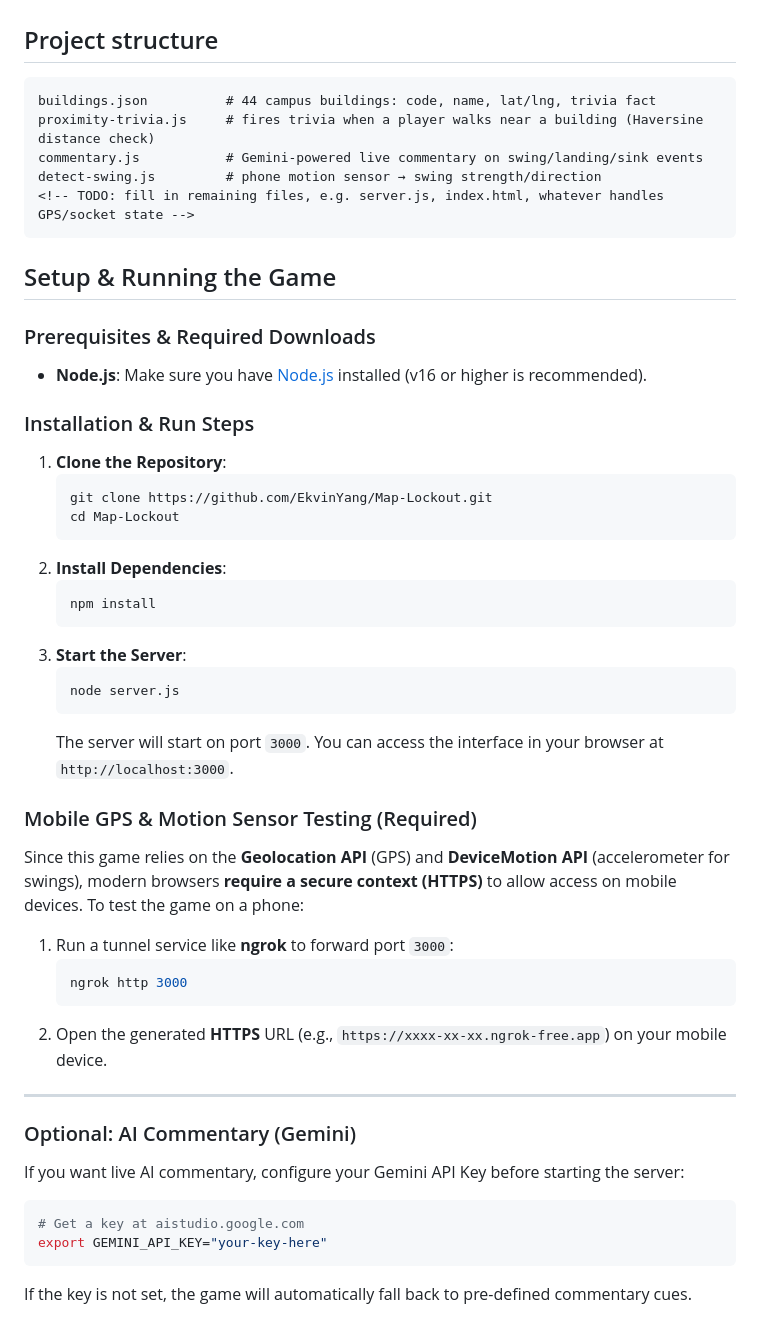
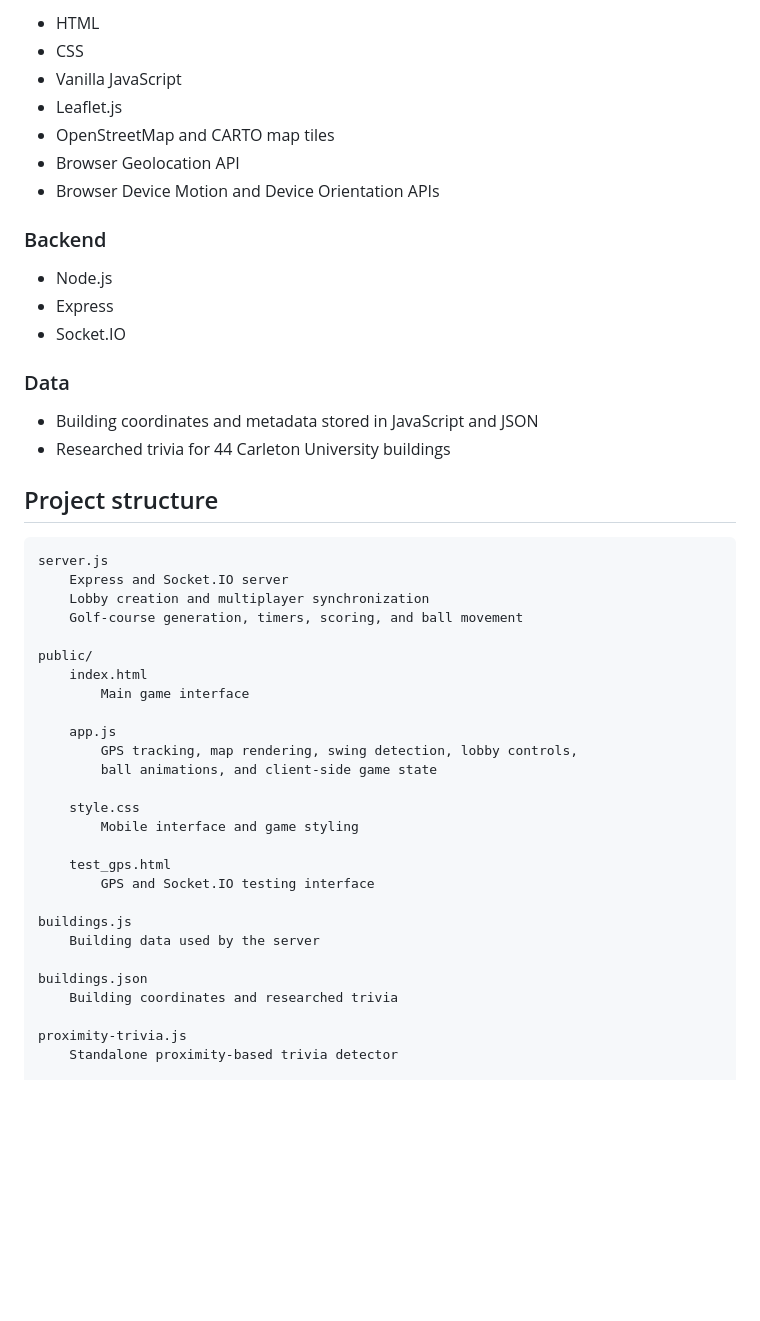
Before and after one commit to EkvinYang/Map-Lockout, a Markdown page: README.md, the part around one of its changes. Rendered like a GitHub page; blank space fills up the shorter version.

Commit message:
Revise README for CampusGolf project details
Updated README.md to enhance clarity and detail about CampusGolf, including gameplay mechanics, features, tech stack, and project structure.

````diff
--- a/README.md
+++ b/README.md
@@ -26,54 +69,51 @@ As you walk across campus, the game recognizes real Carleton buildings and surfa
 
-<!-- TODO: confirm/add anything else in the stack (hosting, ngrok for demo, etc.) -->
+- HTML
+- CSS
+- Vanilla JavaScript
+- Leaflet.js
+- OpenStreetMap and CARTO map tiles
+- Browser Geolocation API
+- Browser Device Motion and Device Orientation APIs
+
+### Backend
+
+- Node.js
+- Express
+- Socket.IO
+
+### Data
+
+- Building coordinates and metadata stored in JavaScript and JSON
+- Researched trivia for 44 Carleton University buildings
 
 ## Project structure
 
-```
-buildings.json          # 44 campus buildings: code, name, lat/lng, trivia fact
-proximity-trivia.js     # fires trivia when a player walks near a building (Haversine distance check)
-commentary.js           # Gemini-powered live commentary on swing/landing/sink events
-detect-swing.js         # phone motion sensor → swing strength/direction
-<!-- TODO: fill in remaining files, e.g. server.js, index.html, whatever handles GPS/socket state -->
-```
+```text
+server.js
+    Express and Socket.IO server
+    Lobby creation and multiplayer synchronization
+    Golf-course generation, timers, scoring, and ball movement
 
-## Setup & Running the Game
+public/
+    index.html
+        Main game interface
 
-### Prerequisites & Required Downloads
-- **Node.js**: Make sure you have [Node.js](https://nodejs.org/) installed (v16 or higher is recommended).
+    app.js
+        GPS tracking, map rendering, swing detection, lobby controls,
+        ball animations, and client-side game state
 
-### Installation & Run Steps
-1. **Clone the Repository**:
-   ```bash
-   git clone https://github.com/EkvinYang/Map-Lockout.git
-   cd Map-Lockout
-   ```
-2. **Install Dependencies**:
-   ```bash
-   npm install
-   ```
-3. **Start the Server**:
-   ```bash
-   node server.js
-   ```
-   The server will start on port `3000`. You can access the interface in your browser at `http://localhost:3000`.
+    style.css
+        Mobile interface and game styling
 
-### Mobile GPS & Motion Sensor Testing (Required)
-Since this game relies on the **Geolocation API** (GPS) and **DeviceMotion API** (accelerometer for swings), modern browsers **require a secure context (HTTPS)** to allow access on mobile devices.
-To test the game on a phone:
-1. Run a tunnel service like **ngrok** to forward port `3000`:
-   ```bash
-   ngrok http 3000
-   ```
-2. Open the generated **HTTPS** URL (e.g., `https://xxxx-xx-xx.ngrok-free.app`) on your mobile device.
+    test_gps.html
+        GPS and Socket.IO testing interface
 
----
+buildings.js
+    Building data used by the server
 
-### Optional: AI Commentary (Gemini)
-If you want live AI commentary, configure your Gemini API Key before starting the server:
-```bash
-# Get a key at aistudio.google.com
-export GEMINI_API_KEY="your-key-here"
-```
-If the key is not set, the game will automatically fall back to pre-defined commentary cues.
+buildings.json
+    Building coordinates and researched trivia
 
+proximity-trivia.js
+    Standalone proximity-based trivia detector
 
````
Also changed, not shown: other parts of README.md (+57 -29 lines).
